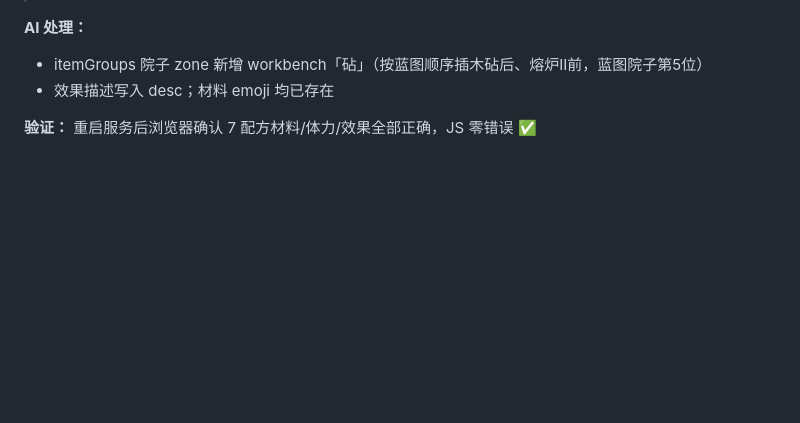
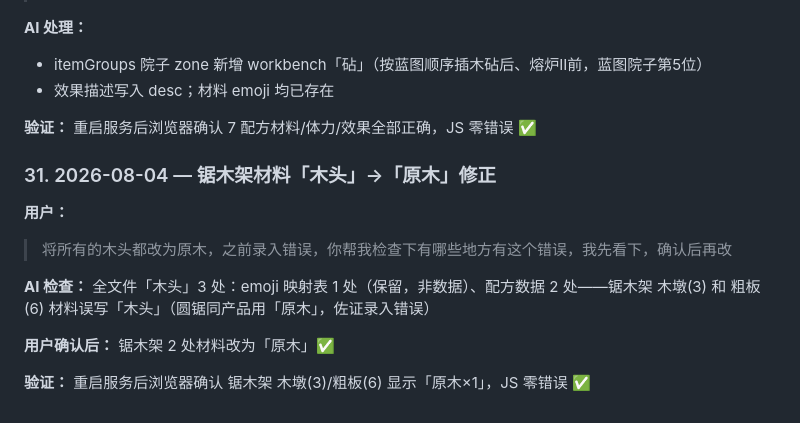
Before and after one commit to zhuoshouyi/graveyard-keeper, a Markdown page: docs/communication-log.md, the part around the change. GitHub-like rendering; blank space fills up the shorter version.

Commit message:
docs: 沟通记录新增木头改原木条目

```diff
--- a/docs/communication-log.md
+++ b/docs/communication-log.md
@@ -370,3 +370,14 @@
 - 效果描述写入 desc；材料 emoji 均已存在
 
 **验证：** 重启服务后浏览器确认 7 配方材料/体力/效果全部正确，JS 零错误 ✅
+
+### 31. 2026-08-04 — 锯木架材料「木头」→「原木」修正
+
+**用户：**
+> 将所有的木头都改为原木，之前录入错误，你帮我检查下有哪些地方有这个错误，我先看下，确认后再改
+
+**AI 检查：** 全文件「木头」3 处：emoji 映射表 1 处（保留，非数据）、配方数据 2 处——锯木架 木墩(3) 和 粗板(6) 材料误写「木头」（圆锯同产品用「原木」，佐证录入错误）
+
+**用户确认后：** 锯木架 2 处材料改为「原木」✅
+
+**验证：** 重启服务后浏览器确认 锯木架 木墩(3)/粗板(6) 显示「原木×1」，JS 零错误 ✅
```
